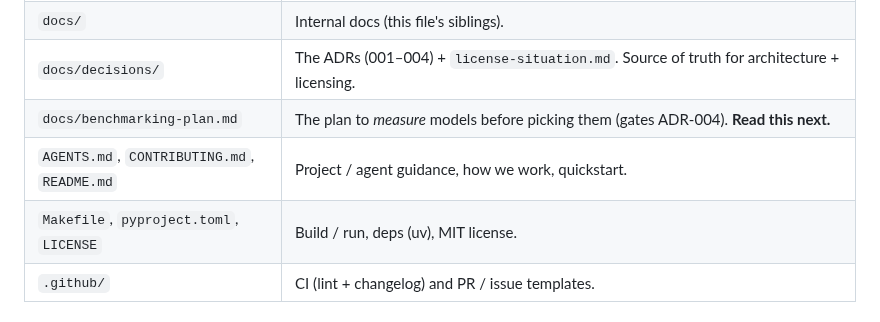
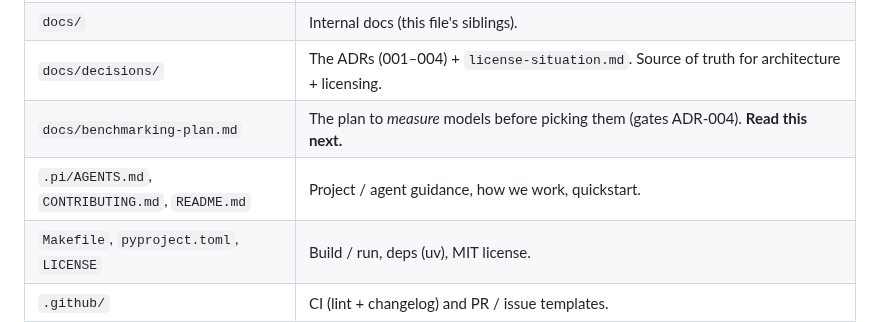
Before and after one commit to TanKhoiTV/kavi-prototype, a Markdown page: docs/onboarding.md, the part around the change. Rendered like a GitHub page.

Commit message:
docs: point AGENTS.md reference at .pi/AGENTS.md
- Update the Repository layout row in onboarding.md after AGENTS.md moved
  from the repo root into .pi/.
- No other references to the root path remain in active docs.

```diff
--- a/docs/onboarding.md
+++ b/docs/onboarding.md
@@ -189,7 +189,7 @@ under `archive/` for reference.
 | `docs/` | Internal docs (this file's siblings). |
 | `docs/decisions/` | The ADRs (001–004) + `license-situation.md`. Source of truth for architecture + licensing. |
 | `docs/benchmarking-plan.md` | The plan to *measure* models before picking them (gates ADR-004). **Read this next.** |
-| `AGENTS.md`, `CONTRIBUTING.md`, `README.md` | Project / agent guidance, how we work, quickstart. |
+| `.pi/AGENTS.md`, `CONTRIBUTING.md`, `README.md` | Project / agent guidance, how we work, quickstart. |
 | `Makefile`, `pyproject.toml`, `LICENSE` | Build / run, deps (uv), MIT license. |
 | `.github/` | CI (lint + changelog) and PR / issue templates. |
 
```
